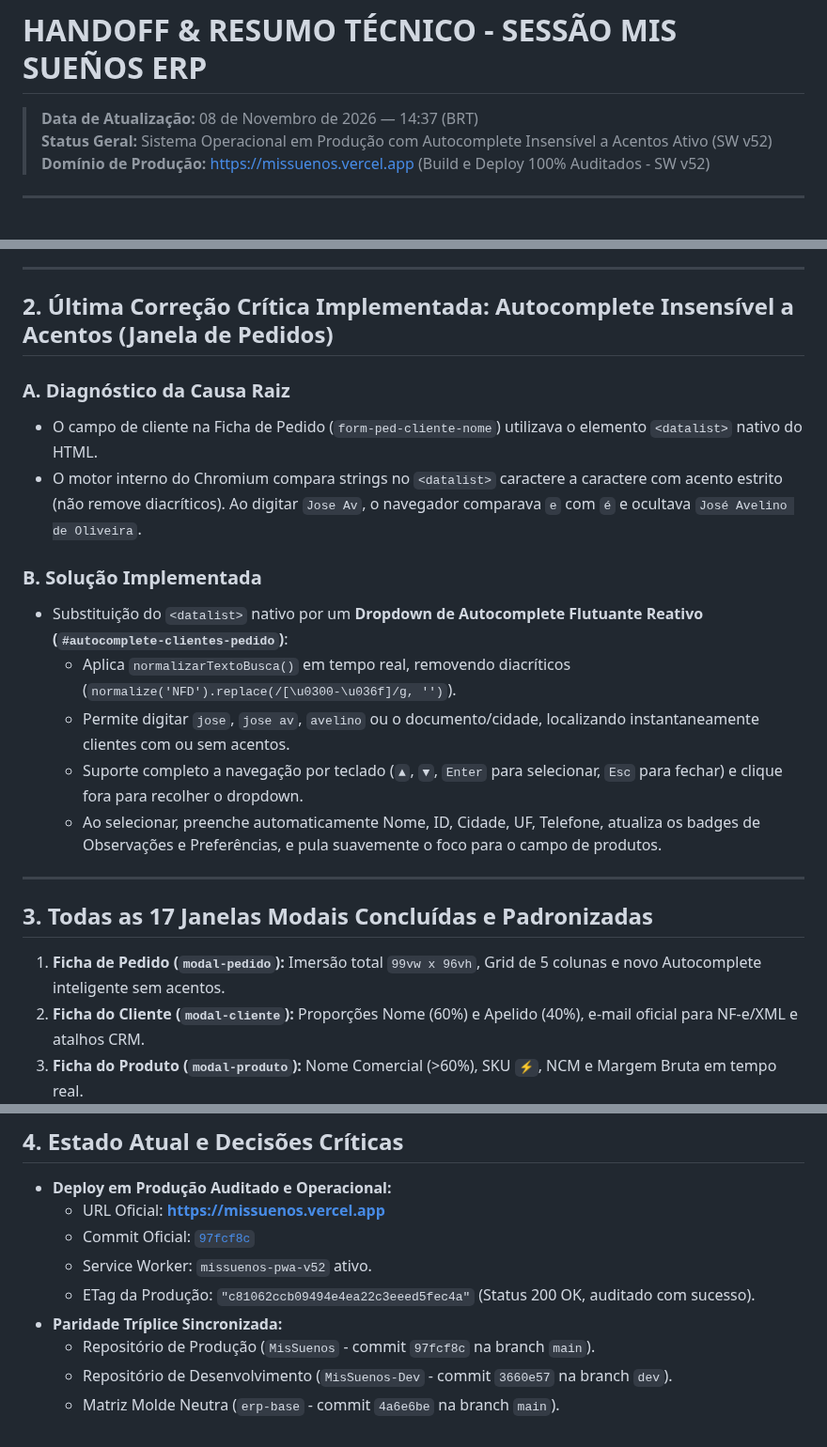
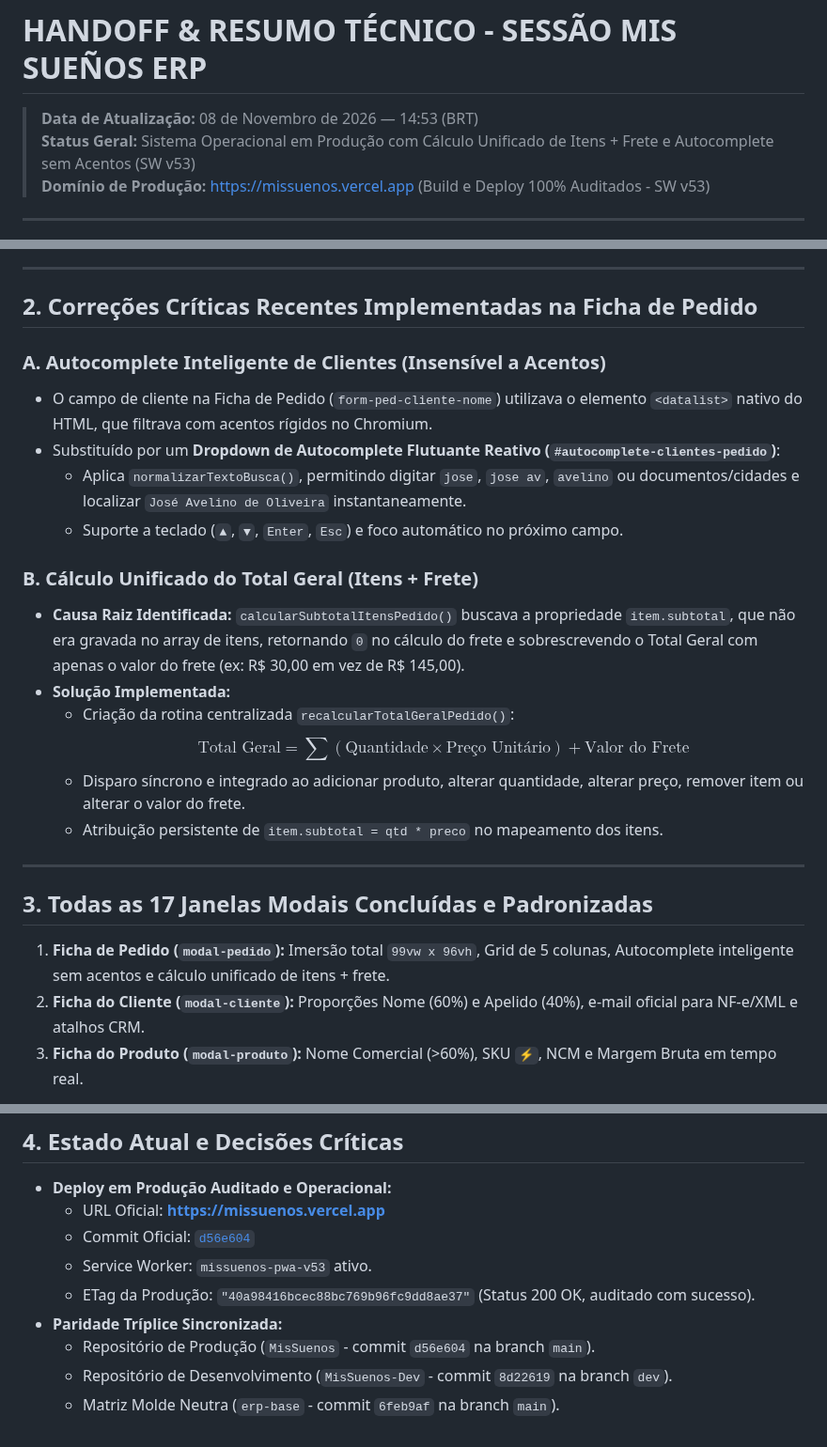
Before and after one commit to gustavorosainformatica/MisSuenos, a Markdown page: HANDOFF.md, 3 parts joined by grey strips. Shown at 94% size. GitHub-like rendering.

Commit message:
docs: registra correcao do calculo de frete e itens no handoff (SW v53)

```diff
--- a/HANDOFF.md
+++ b/HANDOFF.md
@@ -1,8 +1,8 @@
 # HANDOFF & RESUMO TÉCNICO - SESSÃO MIS SUEÑOS ERP
 
-> **Data de Atualização:** 08 de Novembro de 2026 — 14:37 (BRT)
-> **Status Geral:** Sistema Operacional em Produção com Autocomplete Insensível a Acentos Ativo (SW v52)
-> **Domínio de Produção:** [https://missuenos.vercel.app](https://missuenos.vercel.app) (Build e Deploy 100% Auditados - SW v52)
+> **Data de Atualização:** 08 de Novembro de 2026 — 14:53 (BRT)
+> **Status Geral:** Sistema Operacional em Produção com Cálculo Unificado de Itens + Frete e Autocomplete sem Acentos (SW v53)
+> **Domínio de Produção:** [https://missuenos.vercel.app](https://missuenos.vercel.app) (Build e Deploy 100% Auditados - SW v53)
 
 ---
 
@@ -14,24 +14,27 @@
 
 ---
 
-## 2. Última Correção Crítica Implementada: Autocomplete Insensível a Acentos (Janela de Pedidos)
+## 2. Correções Críticas Recentes Implementadas na Ficha de Pedido
 
-### A. Diagnóstico da Causa Raiz
-- O campo de cliente na Ficha de Pedido (`form-ped-cliente-nome`) utilizava o elemento `<datalist>` nativo do HTML.
-- O motor interno do Chromium compara strings no `<datalist>` caractere a caractere com acento estrito (não remove diacríticos). Ao digitar `Jose Av`, o navegador comparava `e` com `é` e ocultava `José Avelino de Oliveira`.
+### A. Autocomplete Inteligente de Clientes (Insensível a Acentos)
+- O campo de cliente na Ficha de Pedido (`form-ped-cliente-nome`) utilizava o elemento `<datalist>` nativo do HTML, que filtrava com acentos rígidos no Chromium.
+- Substituído por um **Dropdown de Autocomplete Flutuante Reativo (`#autocomplete-clientes-pedido`)**:
+  - Aplica `normalizarTextoBusca()`, permitindo digitar `jose`, `jose av`, `avelino` ou documentos/cidades e localizar `José Avelino de Oliveira` instantaneamente.
+  - Suporte a teclado (`▲`, `▼`, `Enter`, `Esc`) e foco automático no próximo campo.
 
-### B. Solução Implementada
-- Substituição do `<datalist>` nativo por um **Dropdown de Autocomplete Flutuante Reativo (`#autocomplete-clientes-pedido`)**:
-  - Aplica `normalizarTextoBusca()` em tempo real, removendo diacríticos (`normalize('NFD').replace(/[\u0300-\u036f]/g, '')`).
-  - Permite digitar `jose`, `jose av`, `avelino` ou o documento/cidade, localizando instantaneamente clientes com ou sem acentos.
-  - Suporte completo a navegação por teclado (`▲`, `▼`, `Enter` para selecionar, `Esc` para fechar) e clique fora para recolher o dropdown.
-  - Ao selecionar, preenche automaticamente Nome, ID, Cidade, UF, Telefone, atualiza os badges de Observações e Preferências, e pula suavemente o foco para o campo de produtos.
+### B. Cálculo Unificado do Total Geral (Itens + Frete)
+- **Causa Raiz Identificada:** `calcularSubtotalItensPedido()` buscava a propriedade `item.subtotal`, que não era gravada no array de itens, retornando `0` no cálculo do frete e sobrescrevendo o Total Geral com apenas o valor do frete (ex: R$ 30,00 em vez de R$ 145,00).
+- **Solução Implementada:**
+  - Criação da rotina centralizada `recalcularTotalGeralPedido()`:
+    $$\text{Total Geral} = \sum (\text{Quantidade} \times \text{Preço Unitário}) + \text{Valor do Frete}$$
+  - Disparo síncrono e integrado ao adicionar produto, alterar quantidade, alterar preço, remover item ou alterar o valor do frete.
+  - Atribuição persistente de `item.subtotal = qtd * preco` no mapeamento dos itens.
 
 ---
 
 ## 3. Todas as 17 Janelas Modais Concluídas e Padronizadas
 
-1. **Ficha de Pedido (`modal-pedido`):** Imersão total `99vw x 96vh`, Grid de 5 colunas e novo Autocomplete inteligente sem acentos.
+1. **Ficha de Pedido (`modal-pedido`):** Imersão total `99vw x 96vh`, Grid de 5 colunas, Autocomplete inteligente sem acentos e cálculo unificado de itens + frete.
 2. **Ficha do Cliente (`modal-cliente`):** Proporções Nome (60%) e Apelido (40%), e-mail oficial para NF-e/XML e atalhos CRM.
 3. **Ficha do Produto (`modal-produto`):** Nome Comercial (>60%), SKU `⚡`, NCM e Margem Bruta em tempo real.
 4. **Lançamento Financeiro (`modal-lancamento-financeiro`):** 3 linhas fluidas, badges semânticos (`🟢 RECEBER` / `🔴 PAGAR`) e upload de comprovante.
@@ -55,10 +58,10 @@
 
 - **Deploy em Produção Auditado e Operacional:**
   - URL Oficial: **[https://missuenos.vercel.app](https://missuenos.vercel.app)**
-  - Commit Oficial: [`97fcf8c`](https://github.com/gustavorosainformatica/MisSuenos/commit/97fcf8c)
-  - Service Worker: `missuenos-pwa-v52` ativo.
-  - ETag da Produção: `"c81062ccb09494e4ea22c3eeed5fec4a"` (Status 200 OK, auditado com sucesso).
+  - Commit Oficial: [`d56e604`](https://github.com/gustavorosainformatica/MisSuenos/commit/d56e604)
+  - Service Worker: `missuenos-pwa-v53` ativo.
+  - ETag da Produção: `"40a98416bcec88bc769b96fc9dd8ae37"` (Status 200 OK, auditado com sucesso).
 - **Paridade Tríplice Sincronizada:**
-  - Repositório de Produção (`MisSuenos` - commit `97fcf8c` na branch `main`).
-  - Repositório de Desenvolvimento (`MisSuenos-Dev` - commit `3660e57` na branch `dev`).
-  - Matriz Molde Neutra (`erp-base` - commit `4a6e6be` na branch `main`).
+  - Repositório de Produção (`MisSuenos` - commit `d56e604` na branch `main`).
+  - Repositório de Desenvolvimento (`MisSuenos-Dev` - commit `8d22619` na branch `dev`).
+  - Matriz Molde Neutra (`erp-base` - commit `6feb9af` na branch `main`).
```
